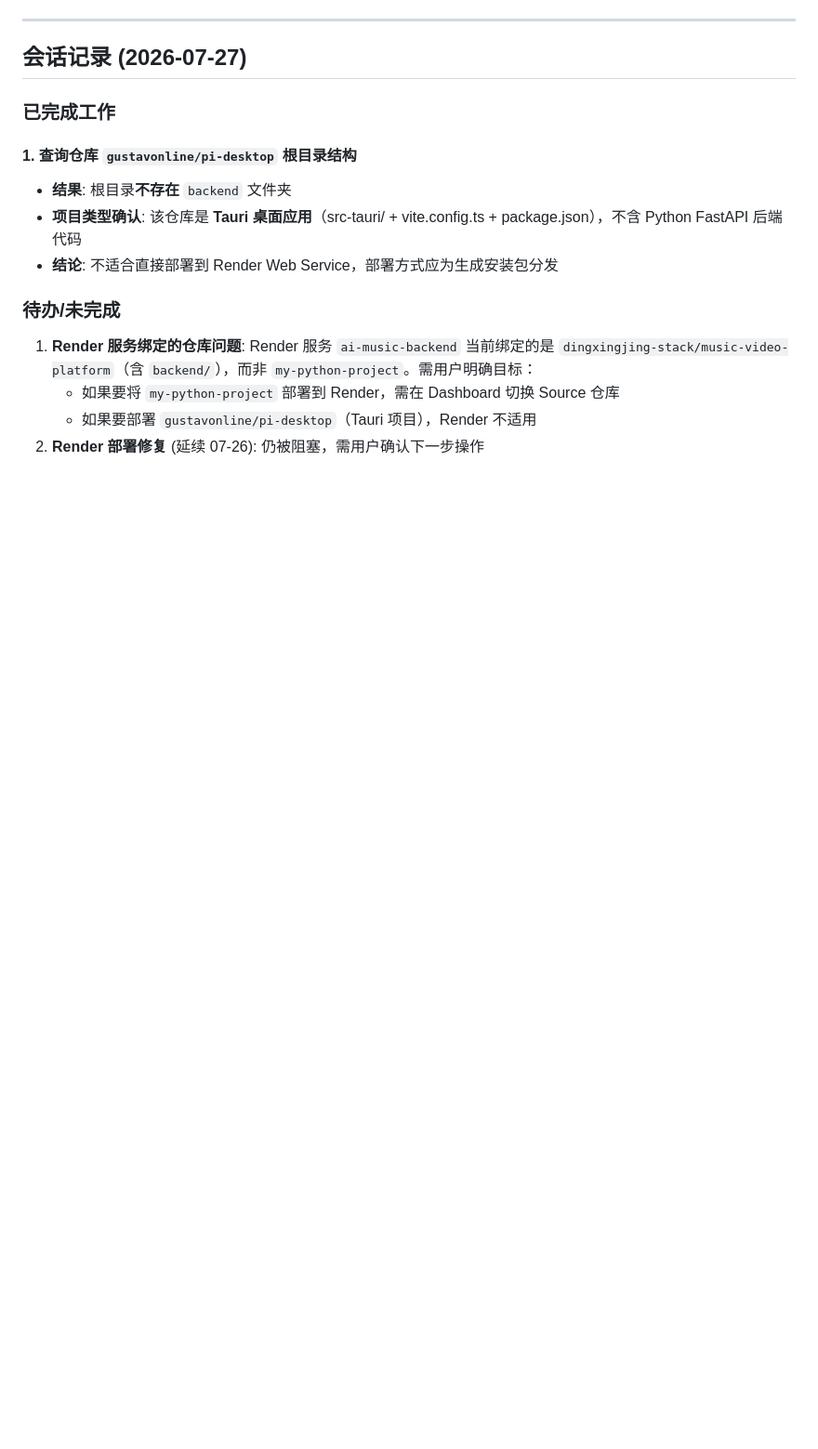
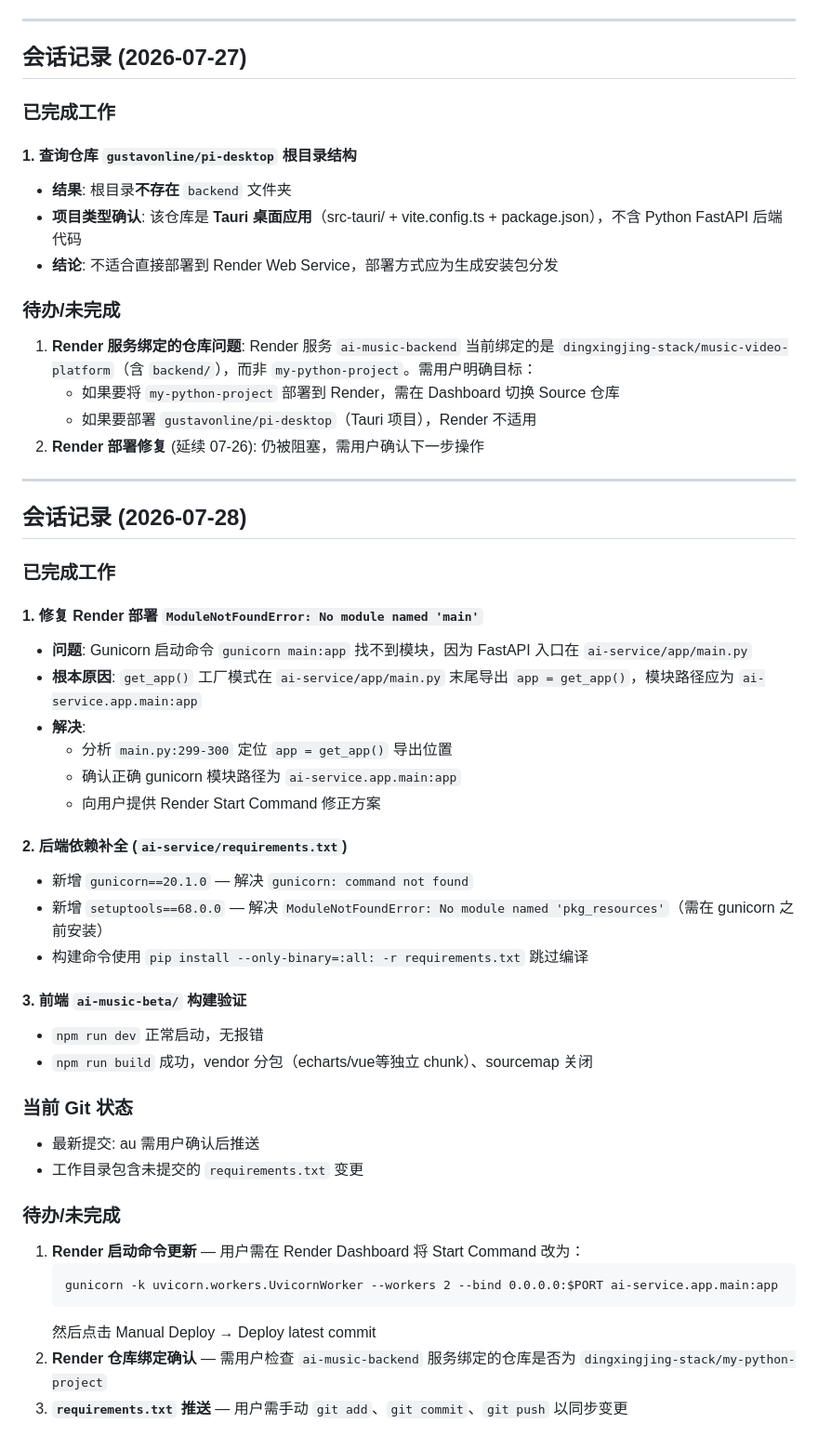
Before and after one commit to dingxingjing-stack/my-python-project, a Markdown page: AGENTS.md, the part around the change. Shown at 93% size. Drawn GitHub-style; blank space fills up the shorter version.

Commit message:
docs: add 2026-07-28 session record

````diff
--- a/AGENTS.md
+++ b/AGENTS.md
@@ -146,3 +146,39 @@
    - 如果要将 `my-python-project` 部署到 Render，需在 Dashboard 切换 Source 仓库
    - 如果要部署 `gustavonline/pi-desktop`（Tauri 项目），Render 不适用
 2. **Render 部署修复** (延续 07-26): 仍被阻塞，需用户确认下一步操作
+
+---
+
+## 会话记录 (2026-07-28)
+
+### 已完成工作
+
+#### 1. 修复 Render 部署 `ModuleNotFoundError: No module named 'main'`
+- **问题**: Gunicorn 启动命令 `gunicorn main:app` 找不到模块，因为 FastAPI 入口在 `ai-service/app/main.py`
+- **根本原因**: `get_app()` 工厂模式在 `ai-service/app/main.py` 末尾导出 `app = get_app()`，模块路径应为 `ai-service.app.main:app`
+- **解决**:
+  - 分析 `main.py:299-300` 定位 `app = get_app()` 导出位置
+  - 确认正确 gunicorn 模块路径为 `ai-service.app.main:app`
+  - 向用户提供 Render Start Command 修正方案
+
+#### 2. 后端依赖补全 (`ai-service/requirements.txt`)
+- 新增 `gunicorn==20.1.0` — 解决 `gunicorn: command not found`
+- 新增 `setuptools==68.0.0` — 解决 `ModuleNotFoundError: No module named 'pkg_resources'`（需在 gunicorn 之前安装）
+- 构建命令使用 `pip install --only-binary=:all: -r requirements.txt` 跳过编译
+
+#### 3. 前端 `ai-music-beta/` 构建验证
+- `npm run dev` 正常启动，无报错
+- `npm run build` 成功，vendor 分包（echarts/vue等独立 chunk）、sourcemap 关闭
+
+### 当前 Git 状态
+- 最新提交: au 需用户确认后推送
+- 工作目录包含未提交的 `requirements.txt` 变更
+
+### 待办/未完成
+1. **Render 启动命令更新** — 用户需在 Render Dashboard 将 Start Command 改为：
+   ```
+   gunicorn -k uvicorn.workers.UvicornWorker --workers 2 --bind 0.0.0.0:$PORT ai-service.app.main:app
+   ```
+   然后点击 Manual Deploy → Deploy latest commit
+2. **Render 仓库绑定确认** — 需用户检查 `ai-music-backend` 服务绑定的仓库是否为 `dingxingjing-stack/my-python-project`
+3. **`requirements.txt` 推送** — 用户需手动 `git add`、`git commit`、`git push` 以同步变更
````
